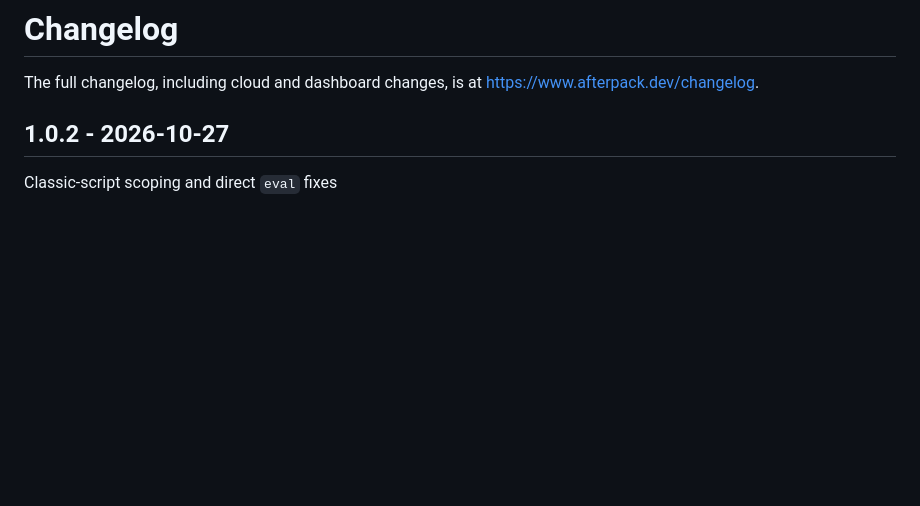
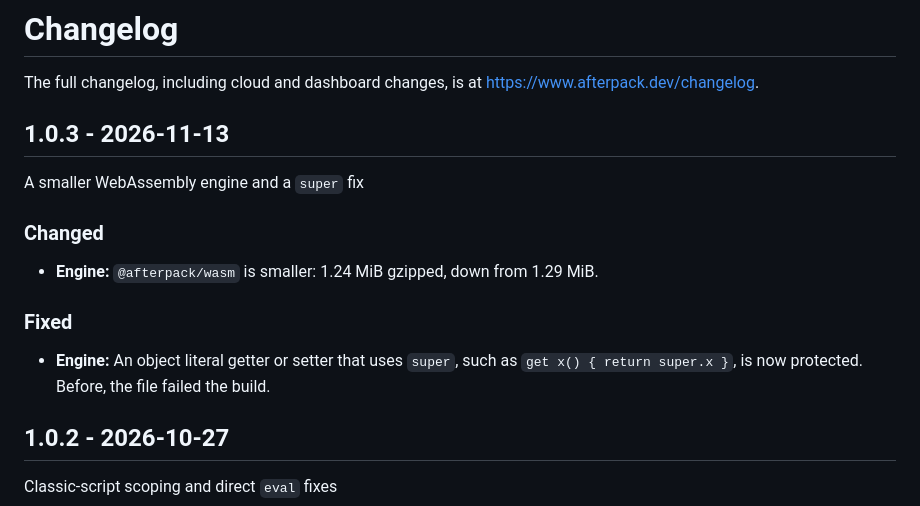
Before and after one commit to afterpack-dev/afterpack, a Markdown page: CHANGELOG.md, the part around the change. Rendered like a GitHub page; blank space fills up the shorter version.

Commit message:
docs: add 1.0.3 to CHANGELOG.md

```diff
--- a/CHANGELOG.md
+++ b/CHANGELOG.md
@@ -1,6 +1,18 @@
 # Changelog
 
 The full changelog, including cloud and dashboard changes, is at https://www.afterpack.dev/changelog.
+
+## 1.0.3 - 2026-11-13
+
+A smaller WebAssembly engine and a `super` fix
+
+### Changed
+
+- **Engine:** `@afterpack/wasm` is smaller: 1.24 MiB gzipped, down from 1.29 MiB.
+
+### Fixed
+
+- **Engine:** An object literal getter or setter that uses `super`, such as `get x() { return super.x }`, is now protected. Before, the file failed the build.
 
 ## 1.0.2 - 2026-10-27
 
```
